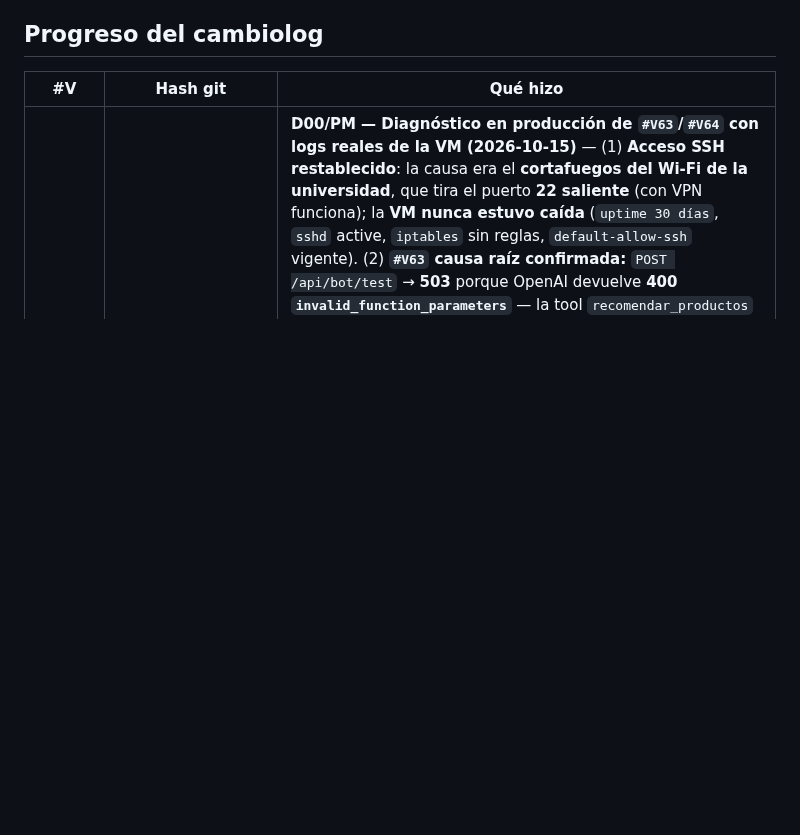
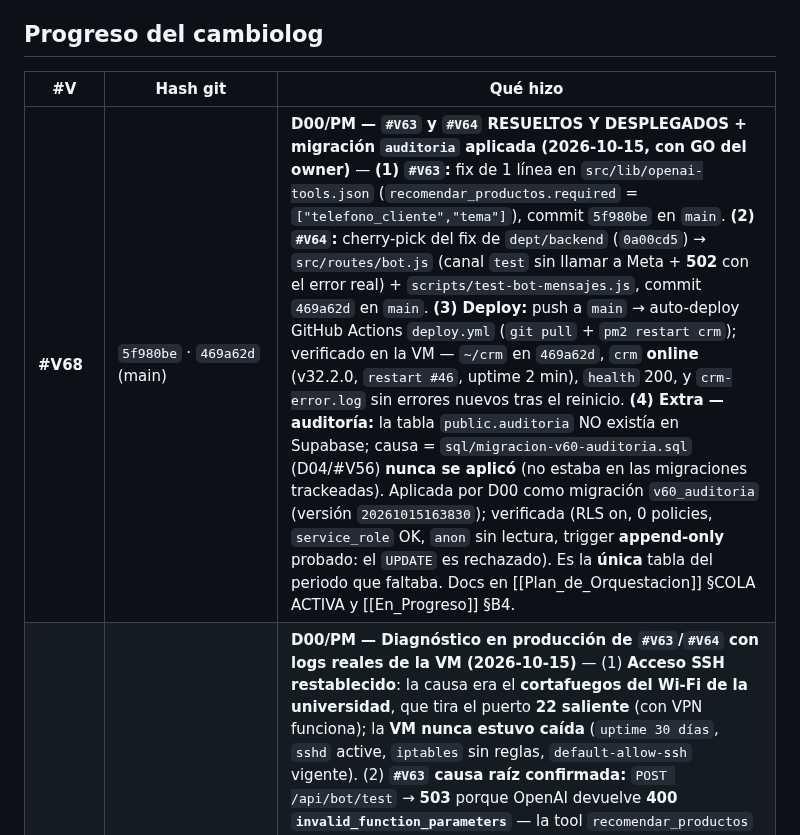
Before and after one commit to JorgeRomhain0407/CRM-DFD, a Markdown page: Docs_Obsidian/04_Historial/Changelog_Versionado.md, the part around the change. Drawn GitHub-style; blank space fills up the shorter version.

Commit message:
docs(#V68): #V63/#V64 resueltos y desplegados (5f980be/469a62d) + migracion v60_auditoria aplicada y verificada

```diff
--- a/Docs_Obsidian/04_Historial/Changelog_Versionado.md
+++ b/Docs_Obsidian/04_Historial/Changelog_Versionado.md
@@ -13,6 +13,7 @@ tags: [versionado, changelog, trazabilidad]
 
 | #V | Hash git | Qué hizo |
 |----|----------|----------|
+| **#V68** | `5f980be` · `469a62d` (main) | **D00/PM — `#V63` y `#V64` RESUELTOS Y DESPLEGADOS + migración `auditoria` aplicada (2026-10-15, con GO del owner)** — **(1) `#V63`:** fix de 1 línea en `src/lib/openai-tools.json` (`recomendar_productos.required` = `["telefono_cliente","tema"]`), commit `5f980be` en `main`. **(2) `#V64`:** cherry-pick del fix de `dept/backend` (`0a00cd5`) → `src/routes/bot.js` (canal `test` sin llamar a Meta + **502** con el error real) + `scripts/test-bot-mensajes.js`, commit `469a62d` en `main`. **(3) Deploy:** push a `main` → auto-deploy GitHub Actions `deploy.yml` (`git pull` + `pm2 restart crm`); verificado en la VM — `~/crm` en `469a62d`, `crm` **online** (v32.2.0, `restart #46`, uptime 2 min), `health` 200, y `crm-error.log` sin errores nuevos tras el reinicio. **(4) Extra — auditoría:** la tabla `public.auditoria` NO existía en Supabase; causa = `sql/migracion-v60-auditoria.sql` (D04/#V56) **nunca se aplicó** (no estaba en las migraciones trackeadas). Aplicada por D00 como migración `v60_auditoria` (versión `20261015163830`); verificada (RLS on, 0 policies, `service_role` OK, `anon` sin lectura, trigger **append-only** probado: el `UPDATE` es rechazado). Es la **única** tabla del periodo que faltaba. Docs en [[Plan_de_Orquestacion]] §COLA ACTIVA y [[En_Progreso]] §B4. |
 | **#V67** | *(docs, este commit)* | **D00/PM — Diagnóstico en producción de `#V63`/`#V64` con logs reales de la VM (2026-10-15)** — (1) **Acceso SSH restablecido**: la causa era el **cortafuegos del Wi‑Fi de la universidad**, que tira el puerto **22 saliente** (con VPN funciona); la **VM nunca estuvo caída** (`uptime 30 días`, `sshd` active, `iptables` sin reglas, `default-allow-ssh` vigente). (2) **`#V63` causa raíz confirmada:** `POST /api/bot/test` → **503** porque OpenAI devuelve **400 `invalid_function_parameters`** — la tool `recomendar_productos` (`src/lib/openai-tools.json:112-129`, `strict:true`) declara `tema` pero no lo pone en `required`; fix de 1 línea (`"required":["telefono_cliente","tema"]`); introducido por `#V56` (`eb07954`); rompe **todo** turno que incluya la tool. (3) **`#V64`:** el fix **ya existe en `dept/backend`** (`0a00cd5`) pero **no está en `main`** → producción sigue con el 500 (`#131030 Recipient phone number not in allowed list`, `src/lib/meta.js:54` ← `src/routes/bot.js:118`). (4) Extra: falta la tabla **`public.auditoria`** en Supabase. Registrado en [[Plan_de_Orquestacion]] §COLA ACTIVA y [[En_Progreso]] §B4. Solo docs; `main` intacto (rama `dept/proyect-manager`). |
 | **#V66** | *(docs, este commit)* | **D00/PM — Pausa `#V57` y lanzamiento de `#V63` y `#V64`; `#V65` planificada (2026-10-13)** — el usuario reporta 3 fallos de mostrador y ordena resolverlos primero: (1) el **Test del bot** no responde, (2) escribir en **Conversaciones** devuelve «Error interno del servidor», (3) **Hábitos de consumo** debe ser **lista de productos** (no texto libre) y el bot debe crear el perfil con lo comprado. Decisiones del usuario: **pausar `#V57`** (rendimiento) para liberar a D01 · **`#V56` sigue** en paralelo · hábitos → **tabla `cliente_habitos` (producto_id)** · el test **sigue gestor-only**. Registrado en [[Plan_de_Orquestacion]] §COLA ACTIVA (`#V63` = D03+D01 · `#V64` = D01+D02 · `#V65` = D01+D02+D06, planificada), [[En_Progreso]] §B4 y [[Estado_Actual]]. Solo docs; `main` intacto (rama `dept/proyect-manager`). |
 | **#V62** | *(docs, este commit)* | **D00/PM — Lanzamiento de `#V56` (D04) y `#V57` (D01) (2026-10-13)** — el usuario dio el GO; ambas pasan de *"registrado, no iniciado"* a **EN COLISIÓN** en [[En_Progreso]]/[[Estado_Actual]] y a **EN EJECUCIÓN** en [[Plan_de_Orquestacion]] §COLA ACTIVA. Orden acordado: **#V56 primero, #V57 después** (independientes, pueden solaparse). Cada una se implementa en su rama (`dept/ciberseguridad`, `dept/backend`) y **D05 integra**. Solo docs; `main` intacto. |
```
Also changed, not shown: Docs_Obsidian/03_Progreso/En_Progreso.md (+2 -2 lines), Docs_Obsidian/03_Progreso/Plan_de_Orquestacion.md (+2 -2 lines).
